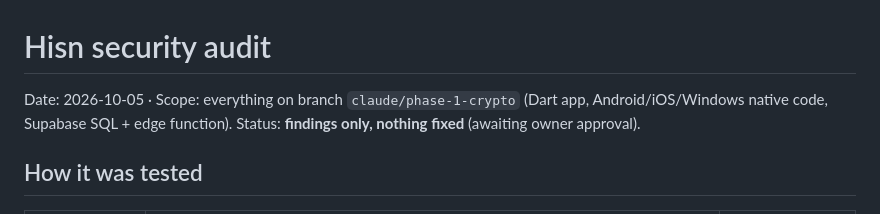
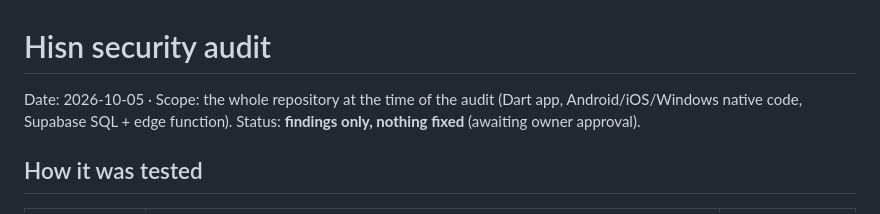
Before and after one commit to OmarAlnasser/Password, a Markdown page: docs/SECURITY_AUDIT.md, the part around the change. Rendered like a GitHub page.

```diff
--- a/docs/SECURITY_AUDIT.md
+++ b/docs/SECURITY_AUDIT.md
@@ -1,6 +1,6 @@
 # Hisn security audit
 
-Date: 2026-10-05 · Scope: everything on branch `claude/phase-1-crypto`
+Date: 2026-10-05 · Scope: the whole repository at the time of the audit
 (Dart app, Android/iOS/Windows native code, Supabase SQL + edge function).
 Status: **findings only, nothing fixed** (awaiting owner approval).
 
```
Also changed, not shown: docs/RELEASING.md (+2 -4 lines).
